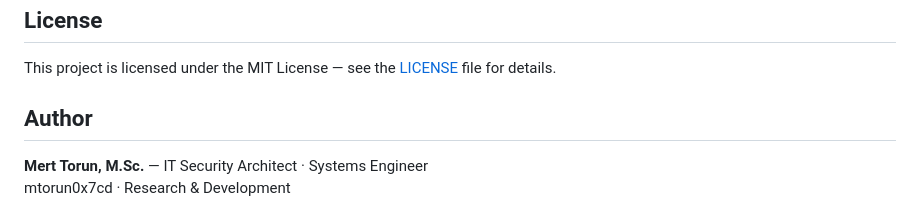
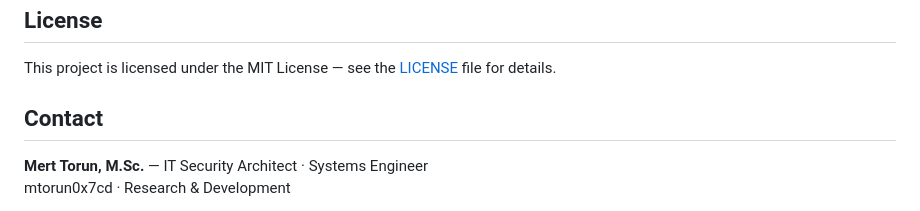
Before and after one commit to mtorun0x7cd/coupon-management, a Markdown page: README.md, the part around the change. Rendered like a GitHub page.

Commit message:
docs: rename the author section heading to Contact

```diff
--- a/README.md
+++ b/README.md
@@ -286,7 +286,7 @@ This is an archived academic project and is not actively maintained. It runs wit
 
 This project is licensed under the MIT License — see the [LICENSE](LICENSE) file for details.
 
-## Author
+## Contact
 
 **Mert Torun, M.Sc.** — IT Security Architect · Systems Engineer
 mtorun0x7cd · Research & Development
```
